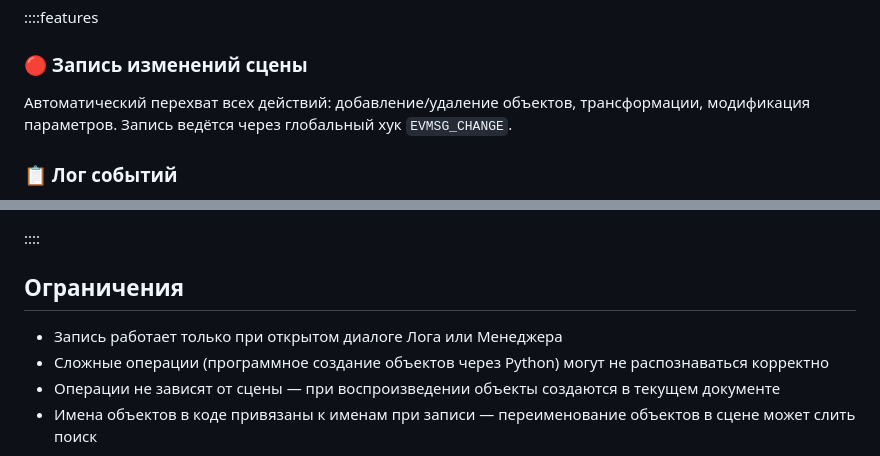
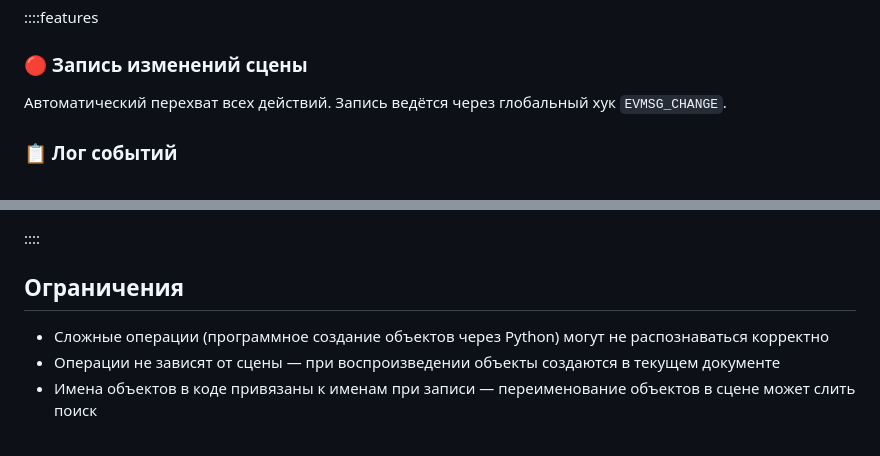
Before and after one commit to vladvarp/-4D-Plugins, a Markdown page: web/plugins/action-recorder.md, 2 parts joined by grey strips. Rendered like a GitHub page.

```diff
--- a/web/plugins/action-recorder.md
+++ b/web/plugins/action-recorder.md
@@ -36,7 +36,7 @@ Action Recorder — инструмент для записи и воспроиз
 
 ::::features
 ### 🔴 Запись изменений сцены
-Автоматический перехват всех действий: добавление/удаление объектов, трансформации, модификация параметров. Запись ведётся через глобальный хук `EVMSG_CHANGE`.
+Автоматический перехват всех действий. Запись ведётся через глобальный хук `EVMSG_CHANGE`.
 
 ### 📋 Лог событий
 Просмотр всех зафиксированных изменений в виде форматированного Python-кода с временны́ми метками. Лог обновляется в реальном времени.
@@ -164,7 +164,6 @@ Action Recorder — инструмент для записи и воспроиз
 
 ## Ограничения
 
-- Запись работает только при открытом диалоге Лога или Менеджера
 - Сложные операции (программное создание объектов через Python) могут не распознаваться корректно
 - Операции не зависят от сцены — при воспроизведении объекты создаются в текущем документе
 - Имена объектов в коде привязаны к именам при записи — переименование объектов в сцене может слить поиск
```
